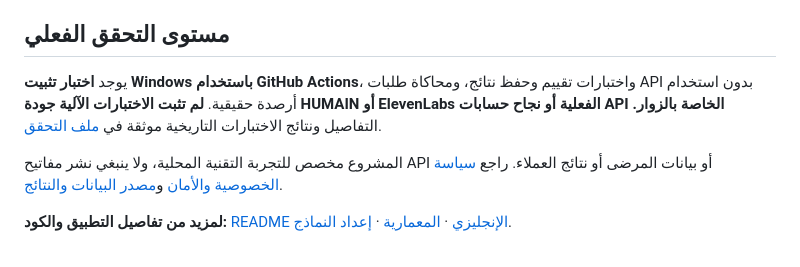
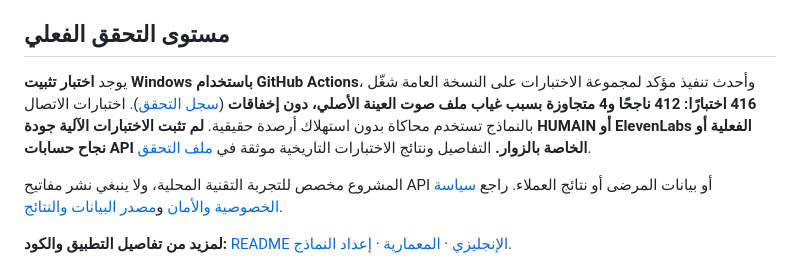
Before and after one commit to momaoalo/ASR-Evaluation, a Markdown page: README_AR.md, the part around the change. GitHub-like rendering.

```diff
--- a/README_AR.md
+++ b/README_AR.md
@@ -66,7 +66,7 @@ CER = عدد تعديلات الحروف / عدد حروف النص المرجع
 
 ## مستوى التحقق الفعلي
 
-يوجد **اختبار تثبيت Windows باستخدام GitHub Actions**، واختبارات تقييم وحفظ نتائج، ومحاكاة طلبات API بدون استخدام أرصدة حقيقية. **لم تثبت الاختبارات الآلية جودة HUMAIN أو ElevenLabs الفعلية أو نجاح حسابات API الخاصة بالزوار.** التفاصيل ونتائج الاختبارات التاريخية موثقة في [ملف التحقق](docs/portfolio/VERIFICATION.md).
+يوجد **اختبار تثبيت Windows باستخدام GitHub Actions**، وأحدث تنفيذ مؤكد لمجموعة الاختبارات على النسخة العامة شغّل **416 اختبارًا: 412 ناجحًا و4 متجاوزة بسبب غياب ملف صوت العينة الأصلي، دون إخفاقات** ([سجل التحقق](https://github.com/momaoalo/ASR-Evaluation/actions/runs/37874546133)). اختبارات الاتصال بالنماذج تستخدم محاكاة بدون استهلاك أرصدة حقيقية. **لم تثبت الاختبارات الآلية جودة HUMAIN أو ElevenLabs الفعلية أو نجاح حسابات API الخاصة بالزوار.** التفاصيل ونتائج الاختبارات التاريخية موثقة في [ملف التحقق](docs/portfolio/VERIFICATION.md).
 
 المشروع مخصص للتجربة التقنية المحلية، ولا ينبغي نشر مفاتيح API أو بيانات المرضى أو نتائج العملاء. راجع [سياسة الخصوصية والأمان](SECURITY.md) و[مصدر البيانات والنتائج](docs/portfolio/DATA_AND_PROVENANCE.md).
 
```
Also changed, not shown: README.md (+3 -0 lines), docs/portfolio/VERIFICATION.md (+12 -0 lines).
